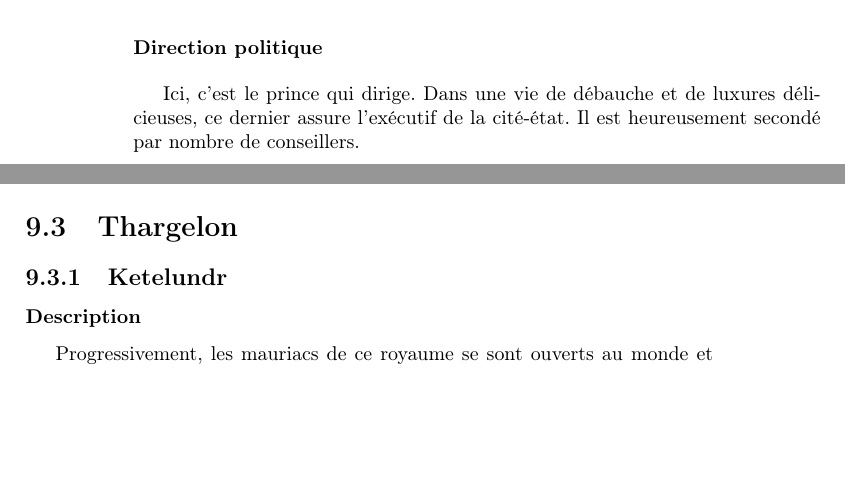
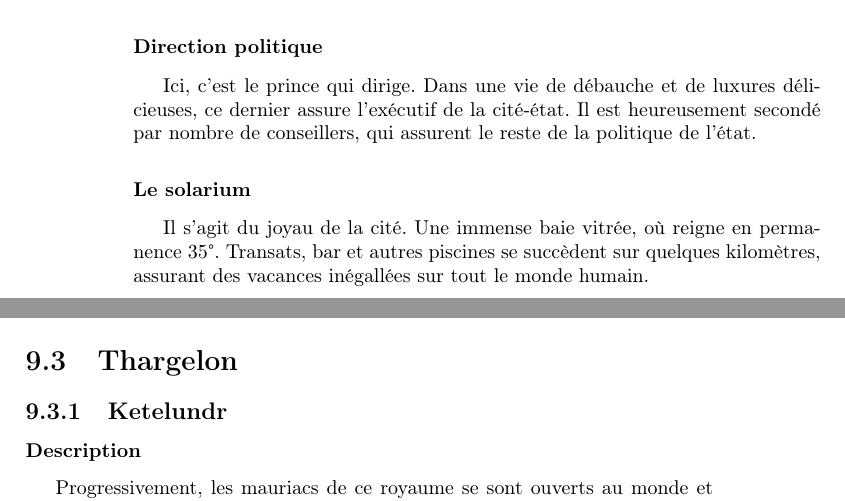
Before and after one commit to nobrakal/crearemundum, a LaTeX book (CreareMundum/Creare_Mundum.tex, which reads CreareMundum/src/techno/geographie.tex): two parts of pages 58 and 59 of 83, joined at a grey line, cut so that both start at the same text, the shorter picture padded with empty space. Compiled offline with pdfLaTeX.

Commit message:
Avancements technologiques

```diff
--- a/CreareMundum/src/techno/geographie.tex
+++ b/CreareMundum/src/techno/geographie.tex
@@ -16,7 +16,9 @@ La direction de la ville est assurée par un conseil de marchands, qui reignent
 \subsubsection{Description}
 La cité est restée relativement en marge du developpement scientifique, et n'a pour ainsi dire fait aucune découverte majeure récemment. Cependant, elle reste la capitale des plaisirs, et ne se prive pas de profiter des innovations techniques de ses voisins... À sa manière.
 \subsubsection{Direction politique}
-Ici, c'est le prince qui dirige. Dans une vie de débauche et de luxures délicieuses, ce dernier assure l'exécutif de la cité-état. Il est heureusement secondé par nombre de conseillers.
+Ici, c'est le prince qui dirige. Dans une vie de débauche et de luxures délicieuses, ce dernier assure l'exécutif de la cité-état. Il est heureusement secondé par nombre de conseillers, qui assurent le reste de la politique de l'état.
+\subsubsection{Le solarium}
+Il s'agit du joyau de la cité. Une immense baie vitrée, où reigne en permanence 35\degre. Transats, bar et autres piscines se succèdent sur quelques kilomètres, assurant des vacances inégallées sur tout le monde humain.
 \section{Thargelon}
 \subsection{Ketelundr}
 \subsubsection{Description}
```
